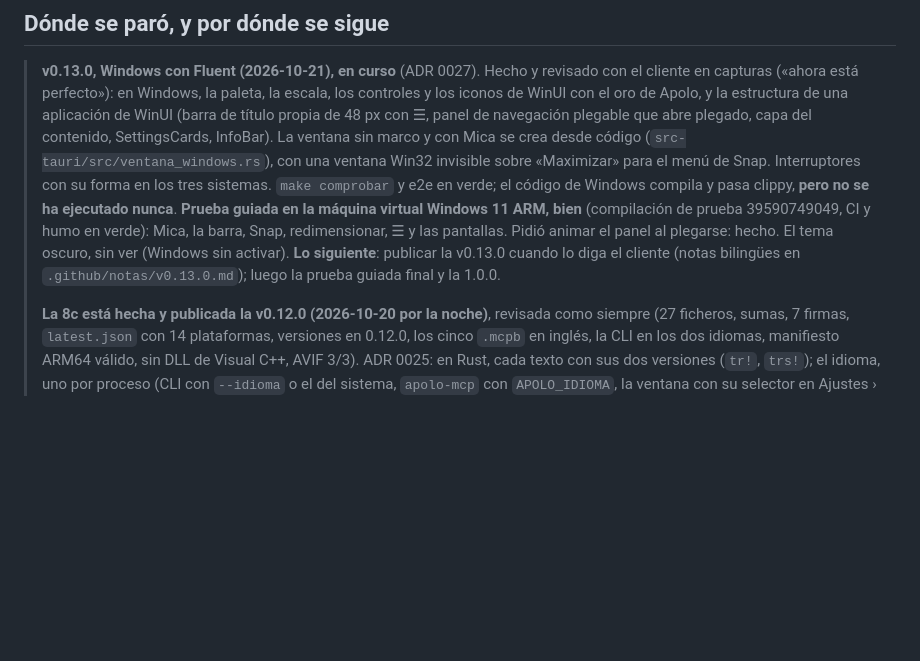
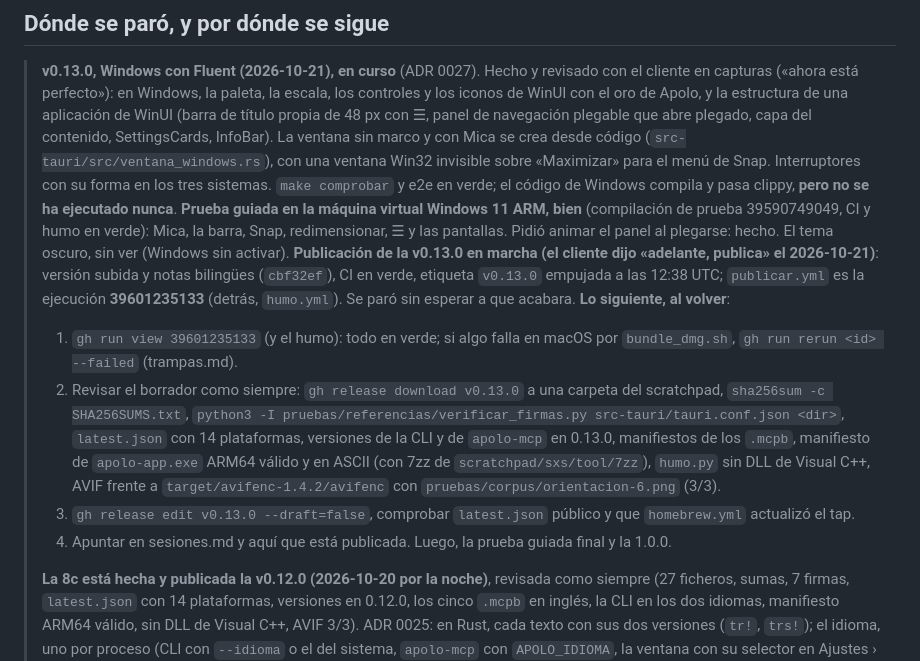
Before and after one commit to webcafeina/Apolo, a Markdown page: docs/estado.md, the part around the change. Rendered like a GitHub page; blank space fills up the shorter version.

Commit message:
Los documentos vivos, con la v0.13.0 a medio publicar

```diff
--- a/docs/estado.md
+++ b/docs/estado.md
@@ -15,8 +15,22 @@
 > **Prueba guiada en la máquina virtual Windows 11 ARM, bien** (compilación de prueba
 > 39590749049, CI y humo en verde): Mica, la barra, Snap, redimensionar, ☰ y las pantallas. Pidió
 > animar el panel al plegarse: hecho. El tema oscuro, sin ver (Windows sin activar).
-> **Lo siguiente**: publicar la v0.13.0 cuando lo diga el cliente (notas bilingües en
-> `.github/notas/v0.13.0.md`); luego la prueba guiada final y la 1.0.0.
+> **Publicación de la v0.13.0 en marcha (el cliente dijo «adelante, publica» el 2026-10-21)**:
+> versión subida y notas bilingües (`cbf32ef`), CI en verde, etiqueta `v0.13.0` empujada a las
+> 12:38 UTC; `publicar.yml` es la ejecución **39601235133** (detrás, `humo.yml`). Se paró sin
+> esperar a que acabara.
+> **Lo siguiente, al volver**:
+> 1. `gh run view 39601235133` (y el humo): todo en verde; si algo falla en macOS por
+>    `bundle_dmg.sh`, `gh run rerun <id> --failed` (trampas.md).
+> 2. Revisar el borrador como siempre: `gh release download v0.13.0` a una carpeta del
+>    scratchpad, `sha256sum -c SHA256SUMS.txt`, `python3 -I pruebas/referencias/verificar_firmas.py
+>    src-tauri/tauri.conf.json <dir>`, `latest.json` con 14 plataformas, versiones de la CLI y de
+>    `apolo-mcp` en 0.13.0, manifiestos de los `.mcpb`, manifiesto de `apolo-app.exe` ARM64 válido
+>    y en ASCII (con 7zz de `scratchpad/sxs/tool/7zz`), `humo.py` sin DLL de Visual C++, AVIF frente
+>    a `target/avifenc-1.4.2/avifenc` con `pruebas/corpus/orientacion-6.png` (3/3).
+> 3. `gh release edit v0.13.0 --draft=false`, comprobar `latest.json` público y que
+>    `homebrew.yml` actualizó el tap.
+> 4. Apuntar en sesiones.md y aquí que está publicada. Luego, la prueba guiada final y la 1.0.0.
 >
 > **La 8c está hecha y publicada la v0.12.0 (2026-10-20 por la noche)**, revisada como siempre
 > (27 ficheros, sumas, 7 firmas, `latest.json` con 14 plataformas, versiones en 0.12.0, los cinco
```
Also changed, not shown: docs/sesiones.md (+3 -0 lines).
